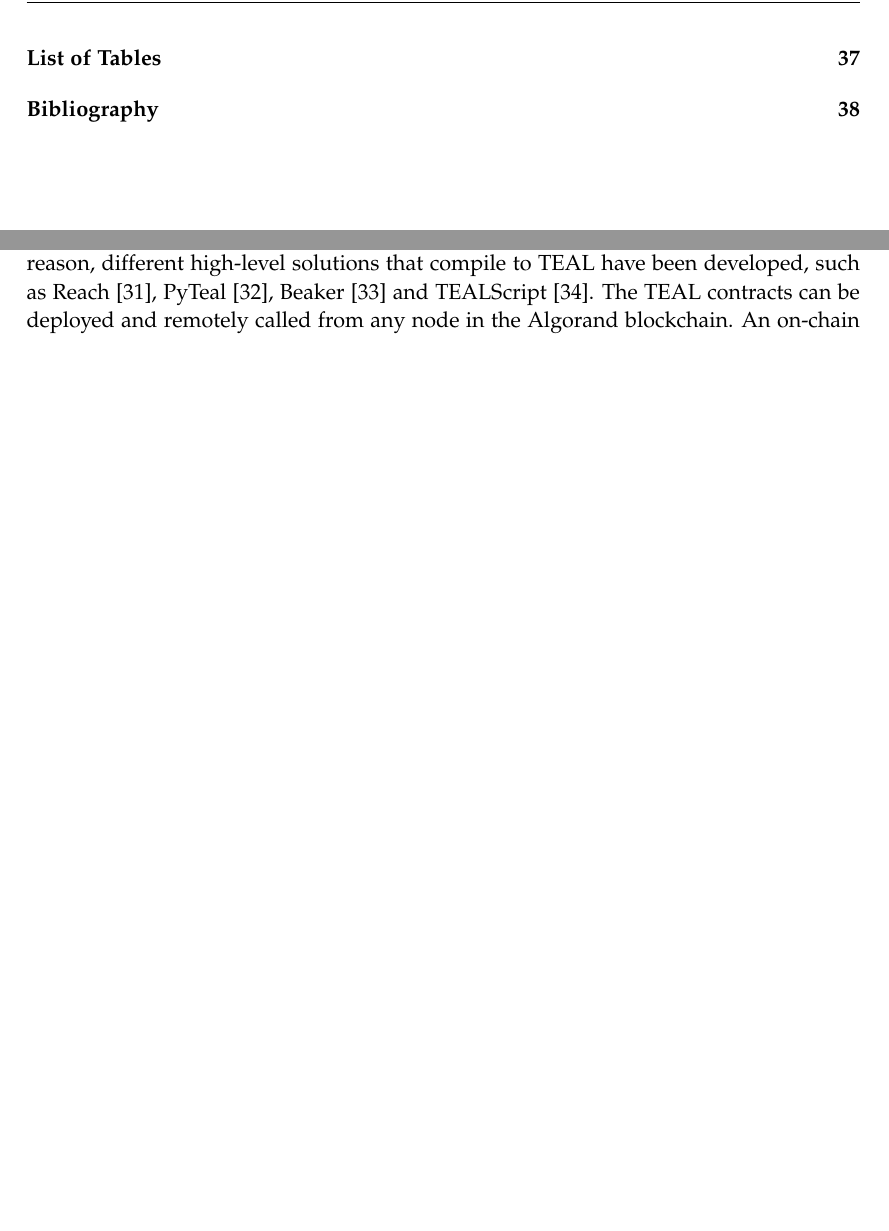
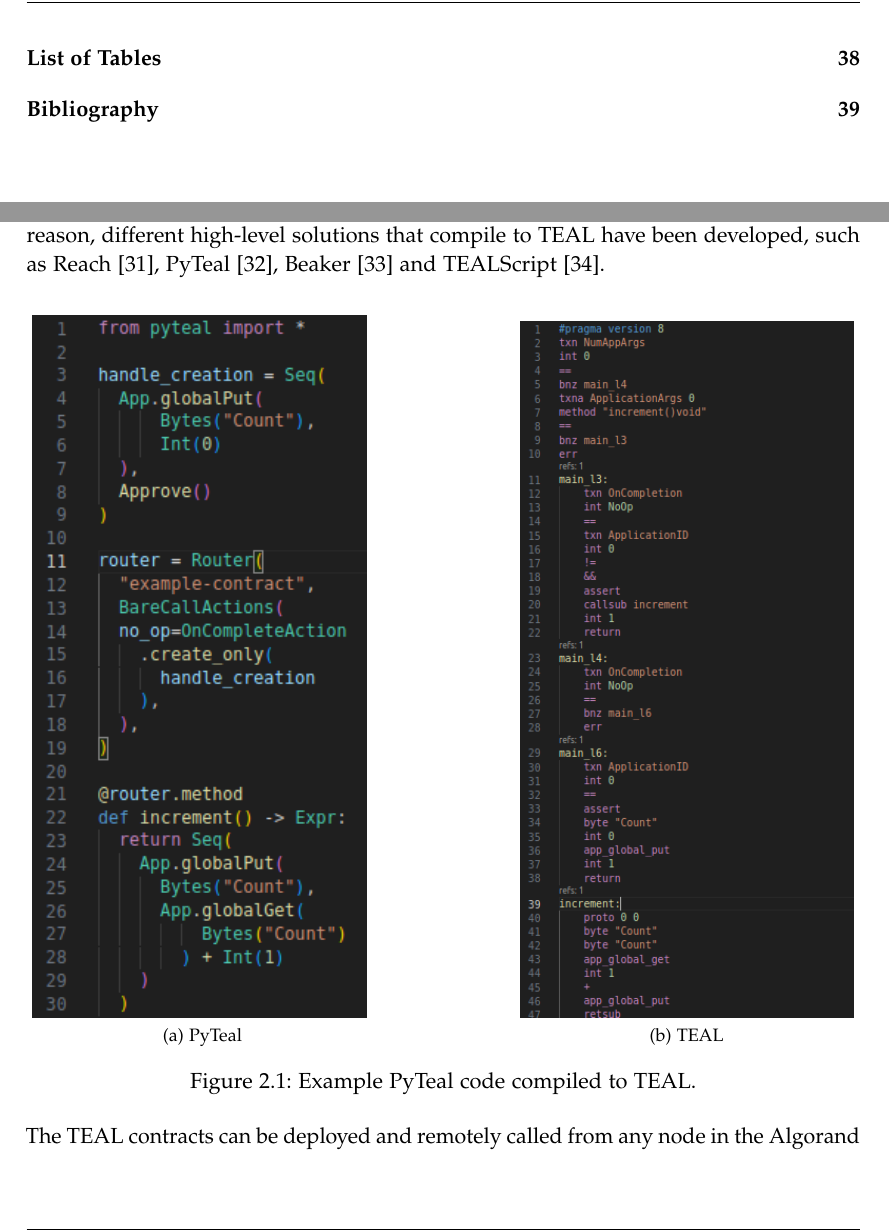
Before and after one commit to denispaluca/msc-thesis, a LaTeX thesis (main.tex, which reads chapters/02_background.tex, settings.tex): two parts of pages 7 and 17 of 49 before the commit and two parts of pages 7 and 17 of 50 after it, joined at a grey line, cut so that both start at the same text, the shorter picture padded with empty space. Compiled offline with pdfLaTeX.

Commit message:
Add code images

```diff
--- a/chapters/02_background.tex
+++ b/chapters/02_background.tex
@@ -74,6 +74,23 @@ The nodes in the network execute the smart signature and if the execution is suc
 On the Algorand network smart contracts are written with the \ac{TEAL}, which is a Turing-complete assembly-like language that is interpreted by the \ac{AVM} \cite{noauthor_introduction_nodate}.
 Since \ac{TEAL} is a low-level language, it is difficult for developers to write smart contracts directly in it.
 For this reason, different high-level solutions that compile to \ac{TEAL} have been developed, such as Reach \cite{noauthor_reach_nodate}, PyTeal \cite{noauthor_pyteal_nodate}, Beaker \cite{noauthor_beaker_nodate} and TEALScript \cite{noauthor_algorandfoundationtealscript_nodate}.
+
+
+\begin{figure}[!htbp]
+    \centering
+    \subfloat[PyTeal][PyTeal]{
+        \includegraphics[width=0.40\textwidth]{figures/pyteal-3.png}
+        \label{fig:pyteal}
+    }
+    \hfill
+    \subfloat[TEAL][TEAL]{
+        \includegraphics[width=0.40\textwidth]{figures/teal-2.png}
+        \label{fig:teal}
+    }
+    \caption{Example PyTeal code compiled to \ac{TEAL}.}
+    \label{fig:pyteal-teal}
+\end{figure}
+
 The \ac{TEAL} contracts can be deployed and remotely called from any node in the Algorand blockchain. An on-chain instantiation of an Algorand smart contract is called an \textit{Application}. Special transactions, named \textit{Application Call transactions}, are required to trigger the different functions of the application. Similar to Ethereum smart contracts, an application can modify state, access on-chain values and execute transactions. Each application has an associated account, that only the application can control.
 
 An application can store state in three different ways \cite{noauthor_contract_nodate}:
--- a/settings.tex
+++ b/settings.tex
@@ -32,6 +32,7 @@
 \usepackage{amsmath}
 \usepackage{algorithm}
 \usepackage{algpseudocode}
+\usepackage{subfig}
 
 \AtBeginDocument{%
 	\hypersetup{
```
Also changed, not shown: figures/pyteal-2.png (added), figures/pyteal-3.png (added), figures/pyteal.png (added), figures/teal-2.png (added), figures/teal.png (added).
